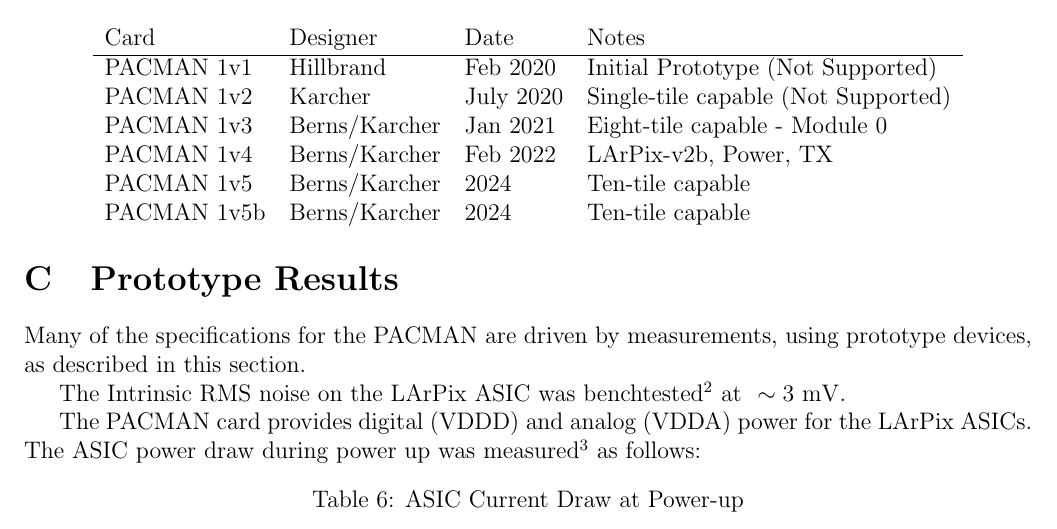
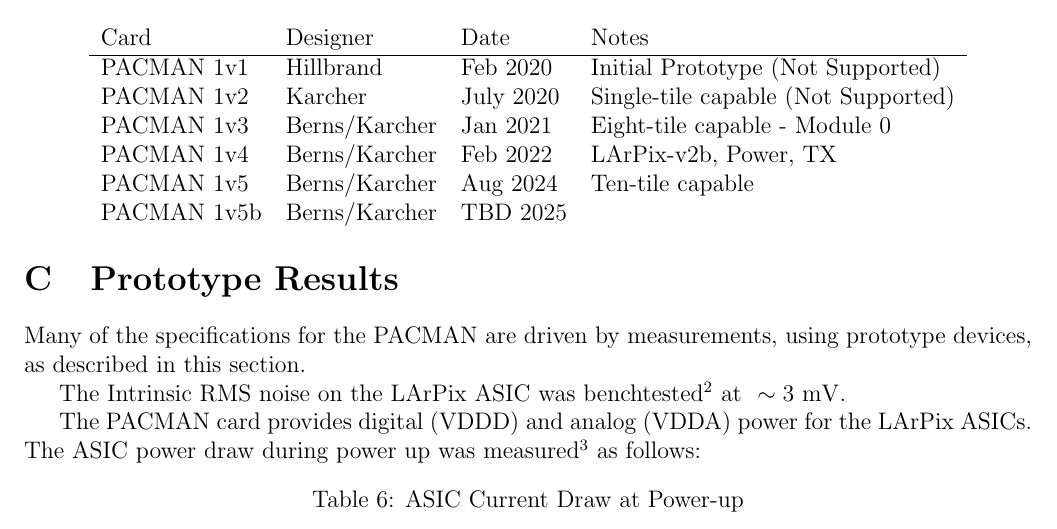
Before and after one commit to mulhearn/pacman_docs, a LaTeX document (trm/pacman-trm.tex): part of page 12 of 13, cut so that both start at the same text. Compiled offline with pdfLaTeX.

Commit message:
update hw dates

```diff
--- a/trm/pacman-trm.tex
+++ b/trm/pacman-trm.tex
@@ -525,8 +525,8 @@ PACMAN 1v1  & Hillbrand      & Feb 2020  & Initial Prototype (Not Supported) \\
 PACMAN 1v2  & Karcher        & July 2020 & Single-tile capable (Not Supported) \\
 PACMAN 1v3  & Berns/Karcher  & Jan 2021  & Eight-tile capable - Module 0\\
 PACMAN 1v4  & Berns/Karcher  & Feb 2022  & LArPix-v2b, Power, TX\\
-PACMAN 1v5  & Berns/Karcher  & 2024      & Ten-tile capable \\
-PACMAN 1v5b & Berns/Karcher  & 2024      & Ten-tile capable \\
+PACMAN 1v5  & Berns/Karcher  & Aug 2024  & Ten-tile capable \\
+PACMAN 1v5b & Berns/Karcher  & TBD 2025  & \\
 \end{tabular}
 \end{center}
 
```
Also changed, not shown: trm/pacman-trm.pdf.
